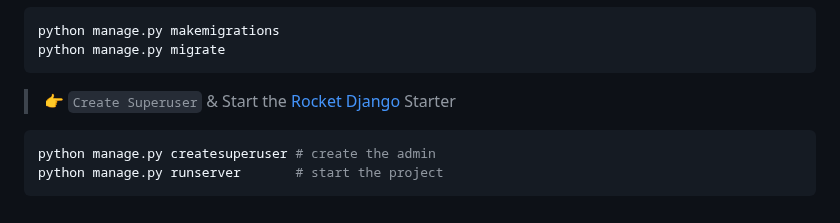
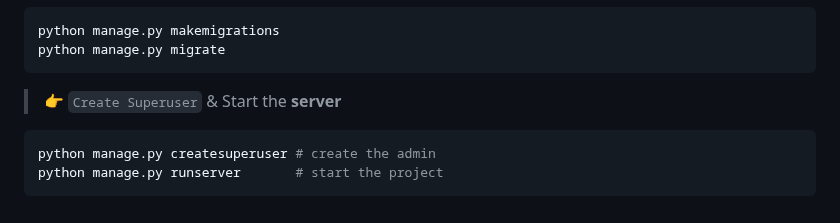
Before and after one commit to NathanPerrier/IA3-Perrier-Fishing-Website-Digital, a Markdown page: README.md, the part around the change. Drawn GitHub-style.

````diff
--- a/README.md
+++ b/README.md
@@ -112,7 +112,7 @@ python manage.py makemigrations
 python manage.py migrate
 ```
 
-> 👉 `Create Superuser` & Start the [Rocket Django](https://appseed.us/product/rocket/django/) Starter
+> 👉 `Create Superuser` & Start the **server**
 
 ```bash
 python manage.py createsuperuser # create the admin
````
